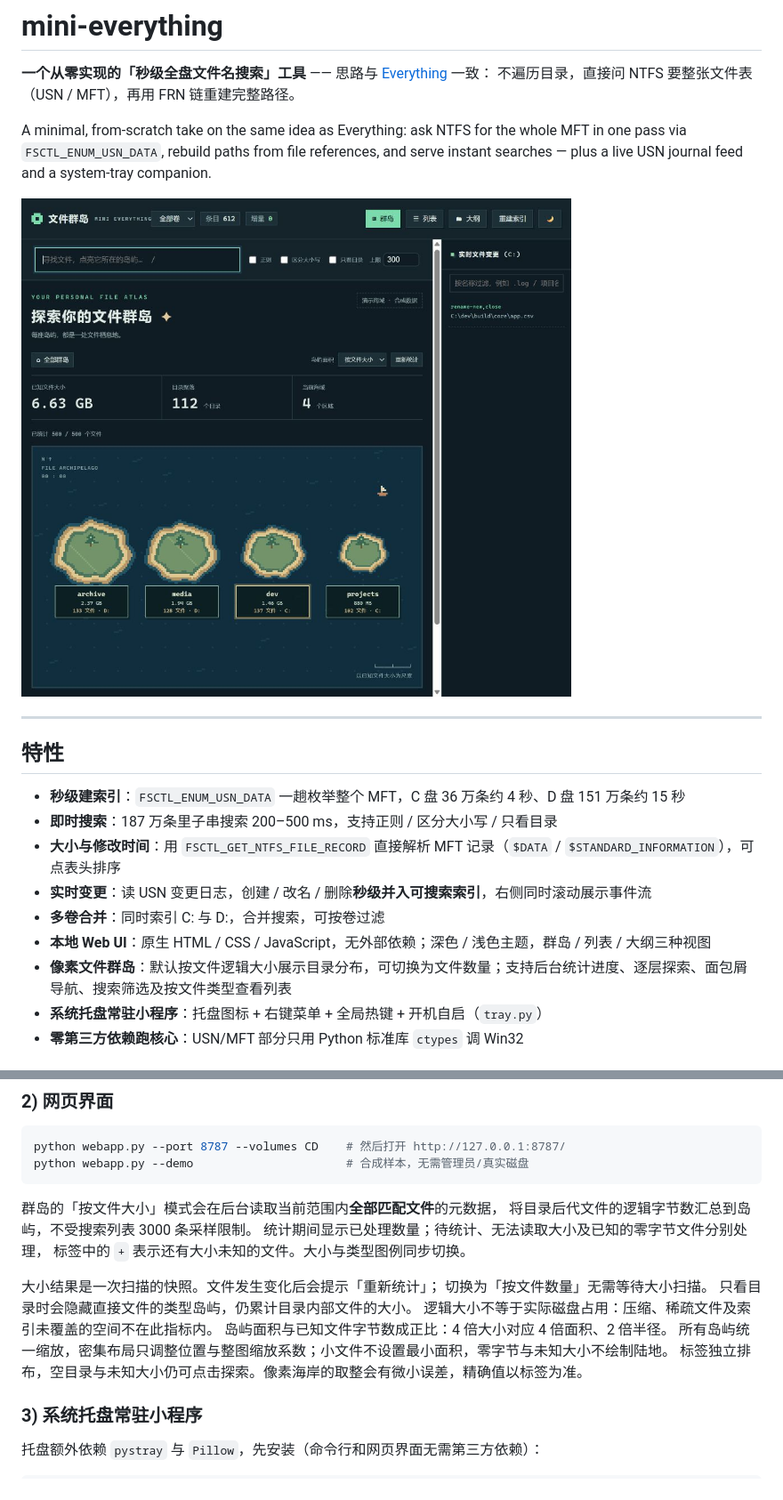
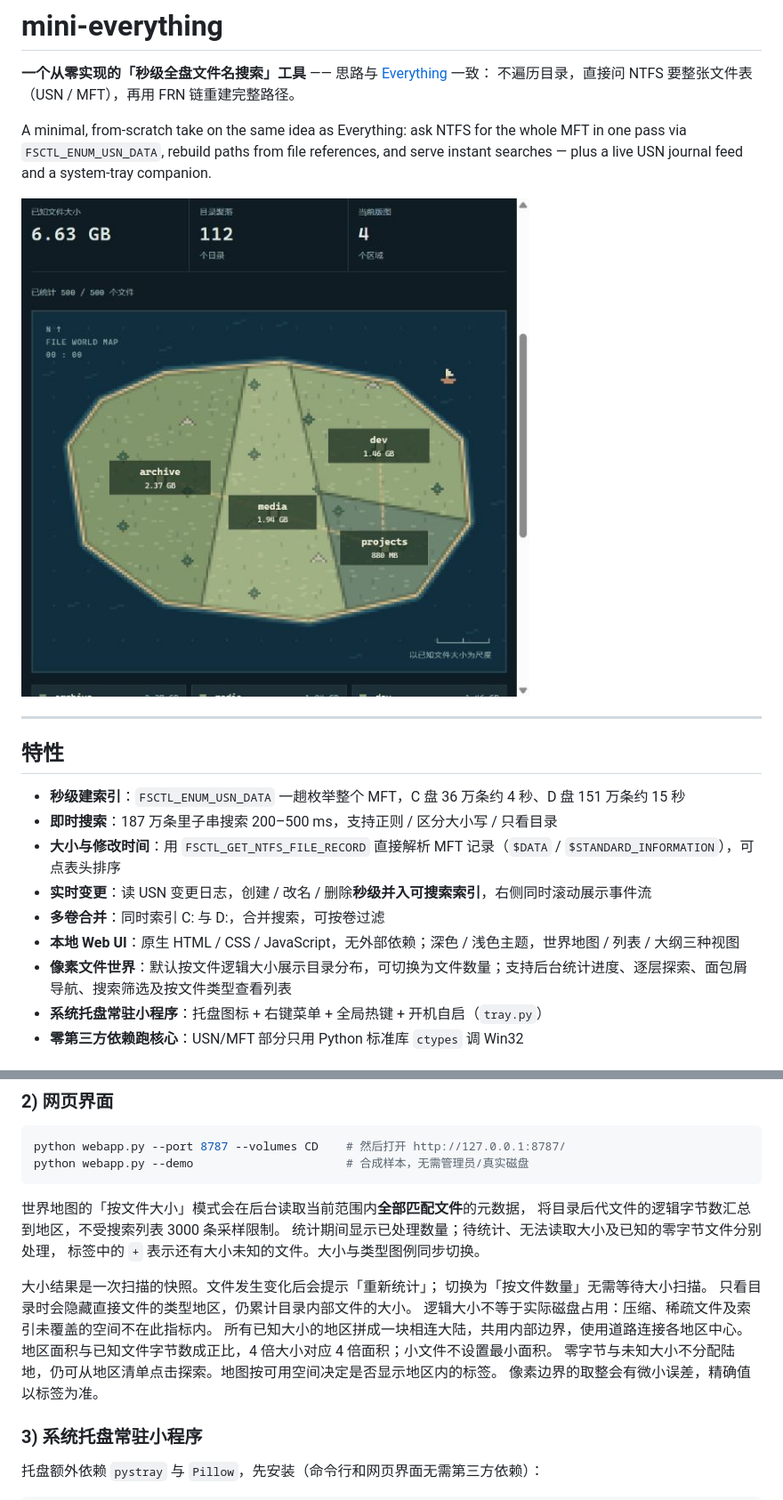
Before and after one commit to mohoho/mini-everything, a Markdown page: README.md, 2 parts joined by grey strips. Shown at 89% size. Drawn GitHub-style; pictures changed too: docs/screenshot-world-map-overview.png (added).

Commit message:
feat: replace islands with a connected pixel world map

````diff
--- a/README.md
+++ b/README.md
@@ -7,7 +7,7 @@ A minimal, from-scratch take on the same idea as Everything: ask NTFS for the wh
 MFT in one pass via `FSCTL_ENUM_USN_DATA`, rebuild paths from file references, and serve instant
 searches — plus a live USN journal feed and a system-tray companion.
 
-![按文件大小等比例展示的像素文件群岛（演示数据）](docs/screenshot-islands-proportional.png)
+![相连的像素文件世界地图（演示数据）](docs/screenshot-world-map-overview.png)
 
 ---
 
@@ -18,8 +18,8 @@ searches — plus a live USN journal feed and a system-tray companion.
 - **大小与修改时间**：用 `FSCTL_GET_NTFS_FILE_RECORD` 直接解析 MFT 记录（`$DATA` / `$STANDARD_INFORMATION`），可点表头排序
 - **实时变更**：读 USN 变更日志，创建 / 改名 / 删除**秒级并入可搜索索引**，右侧同时滚动展示事件流
 - **多卷合并**：同时索引 C: 与 D:，合并搜索，可按卷过滤
-- **本地 Web UI**：原生 HTML / CSS / JavaScript，无外部依赖；深色 / 浅色主题，群岛 / 列表 / 大纲三种视图
-- **像素文件群岛**：默认按文件逻辑大小展示目录分布，可切换为文件数量；支持后台统计进度、逐层探索、面包屑导航、搜索筛选及按文件类型查看列表
+- **本地 Web UI**：原生 HTML / CSS / JavaScript，无外部依赖；深色 / 浅色主题，世界地图 / 列表 / 大纲三种视图
+- **像素文件世界**：默认按文件逻辑大小展示目录分布，可切换为文件数量；支持后台统计进度、逐层探索、面包屑导航、搜索筛选及按文件类型查看列表
 - **系统托盘常驻小程序**：托盘图标 + 右键菜单 + 全局热键 + 开机自启（`tray.py`）
 - **零第三方依赖跑核心**：USN/MFT 部分只用 Python 标准库 `ctypes` 调 Win32
 
@@ -55,18 +55,19 @@ python webapp.py --port 8787 --volumes CD    # 然后打开 http://127.0.0.1:878
 python webapp.py --demo                      # 合成样本，无需管理员/真实磁盘
 ```
 
-群岛的「按文件大小」模式会在后台读取当前范围内**全部匹配文件**的元数据，
-将目录后代文件的逻辑字节数汇总到岛屿，不受搜索列表 3000 条采样限制。
+世界地图的「按文件大小」模式会在后台读取当前范围内**全部匹配文件**的元数据，
+将目录后代文件的逻辑字节数汇总到地区，不受搜索列表 3000 条采样限制。
 统计期间显示已处理数量；待统计、无法读取大小及已知的零字节文件分别处理，
 标签中的 `+` 表示还有大小未知的文件。大小与类型图例同步切换。
 
 大小结果是一次扫描的快照。文件发生变化后会提示「重新统计」；
 切换为「按文件数量」无需等待大小扫描。
-只看目录时会隐藏直接文件的类型岛屿，仍累计目录内部文件的大小。
+只看目录时会隐藏直接文件的类型地区，仍累计目录内部文件的大小。
 逻辑大小不等于实际磁盘占用：压缩、稀疏文件及索引未覆盖的空间不在此指标内。
-岛屿面积与已知文件字节数成正比：4 倍大小对应 4 倍面积、2 倍半径。
-所有岛屿统一缩放，密集布局只调整位置与整图缩放系数；小文件不设置最小面积，零字节与未知大小不绘制陆地。
-标签独立排布，空目录与未知大小仍可点击探索。像素海岸的取整会有微小误差，精确值以标签为准。
+所有已知大小的地区拼成一块相连大陆，共用内部边界，使用道路连接各地区中心。
+地区面积与已知文件字节数成正比，4 倍大小对应 4 倍面积；小文件不设置最小面积。
+零字节与未知大小不分配陆地，仍可从地区清单点击探索。地图按可用空间决定是否显示地区内的标签。
+像素边界的取整会有微小误差，精确值以标签为准。
 
 ### 3) 系统托盘常驻小程序
 
````
Also changed, not shown: other parts of README.md (+6 -6 lines), 9 other files.
